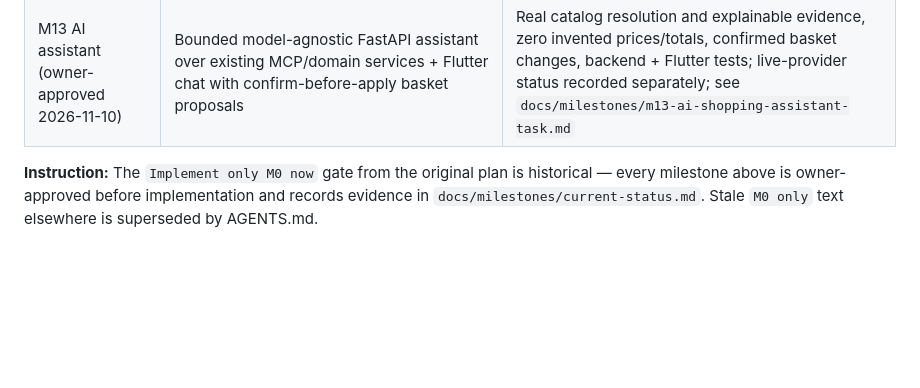
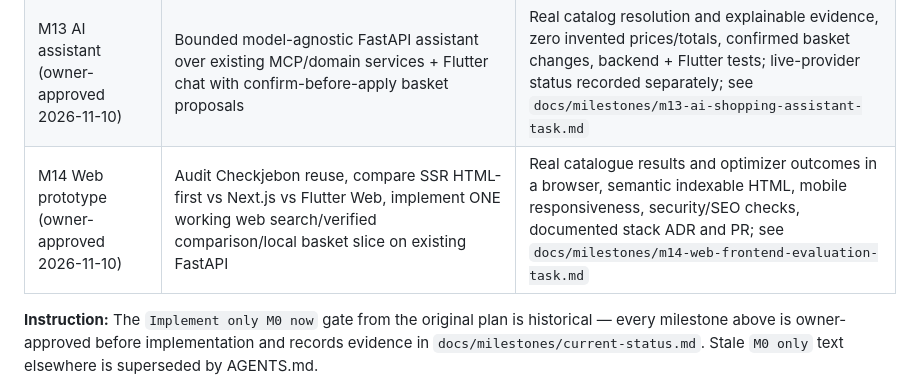
Before and after one commit to Dzikle/Ai-Shopping, a Markdown page: docs/milestones/roadmap.md, the part around the change. Rendered like a GitHub page; blank space fills up the shorter version.

Commit message:
docs: add approved M14 public web prototype to roadmap

```diff
--- a/docs/milestones/roadmap.md
+++ b/docs/milestones/roadmap.md
@@ -16,6 +16,7 @@
 | M11 KortingKlok spike | Upstream commit pinned, isolated evaluation, one vertical slice against FastAPI, reuse inventory | Executed in kombinacija with M12 delivery (owner deferred standalone M11 device validation); see `docs/research/kortingklok-reuse.md` |
 | M12 mobile MVP | Guest-first Flutter app: browse/search/compare/history + local basket with server-side optimization, mk/en localization, offline & stale handling | `flutter analyze` clean, 20 unit tests + 4 live-backend integration tests on API-35 emulator, debug APK built; see `docs/milestones/m12-results.md` |
 | M13 AI assistant (owner-approved 2026-11-10) | Bounded model-agnostic FastAPI assistant over existing MCP/domain services + Flutter chat with confirm-before-apply basket proposals | Real catalog resolution and explainable evidence, zero invented prices/totals, confirmed basket changes, backend + Flutter tests; live-provider status recorded separately; see `docs/milestones/m13-ai-shopping-assistant-task.md` |
+| M14 Web prototype (owner-approved 2026-11-10) | Audit Checkjebon reuse, compare SSR HTML-first vs Next.js vs Flutter Web, implement ONE working web search/verified comparison/local basket slice on existing FastAPI | Real catalogue results and optimizer outcomes in a browser, semantic indexable HTML, mobile responsiveness, security/SEO checks, documented stack ADR and PR; see `docs/milestones/m14-web-frontend-evaluation-task.md` |
 
 **Instruction:** The `Implement only M0 now` gate from the original plan is historical — every milestone above is owner-approved before implementation and records evidence in `docs/milestones/current-status.md`. Stale `M0 only` text elsewhere is superseded by AGENTS.md.
 
```
